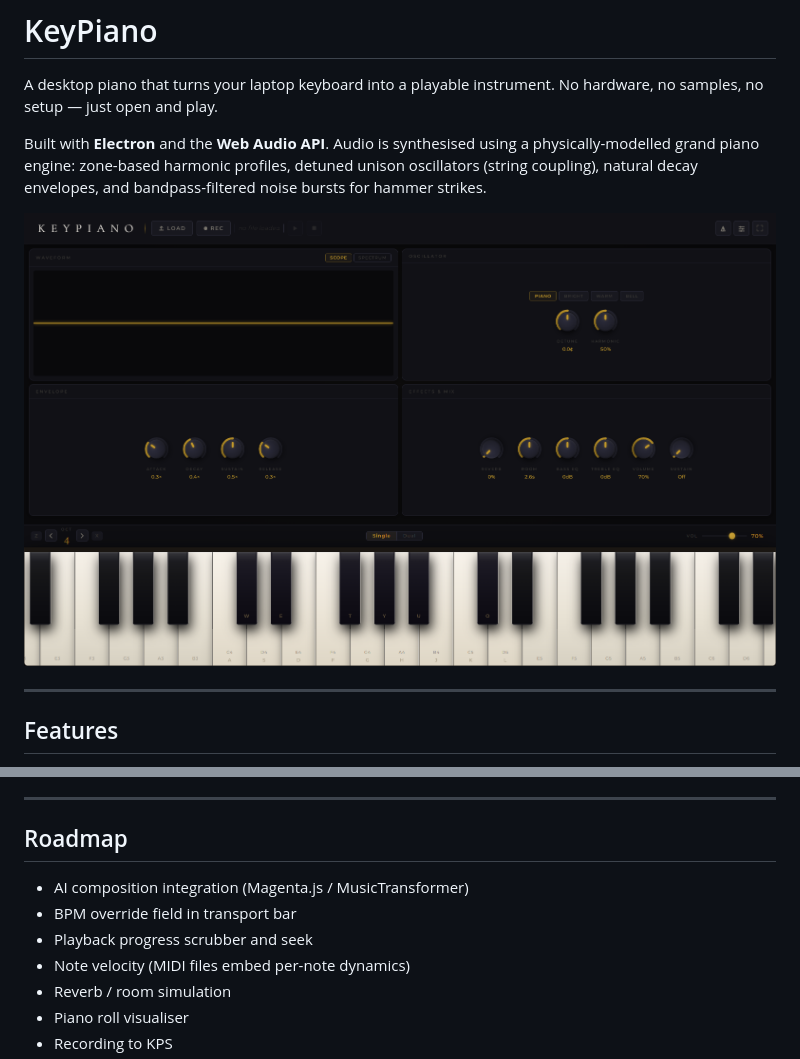
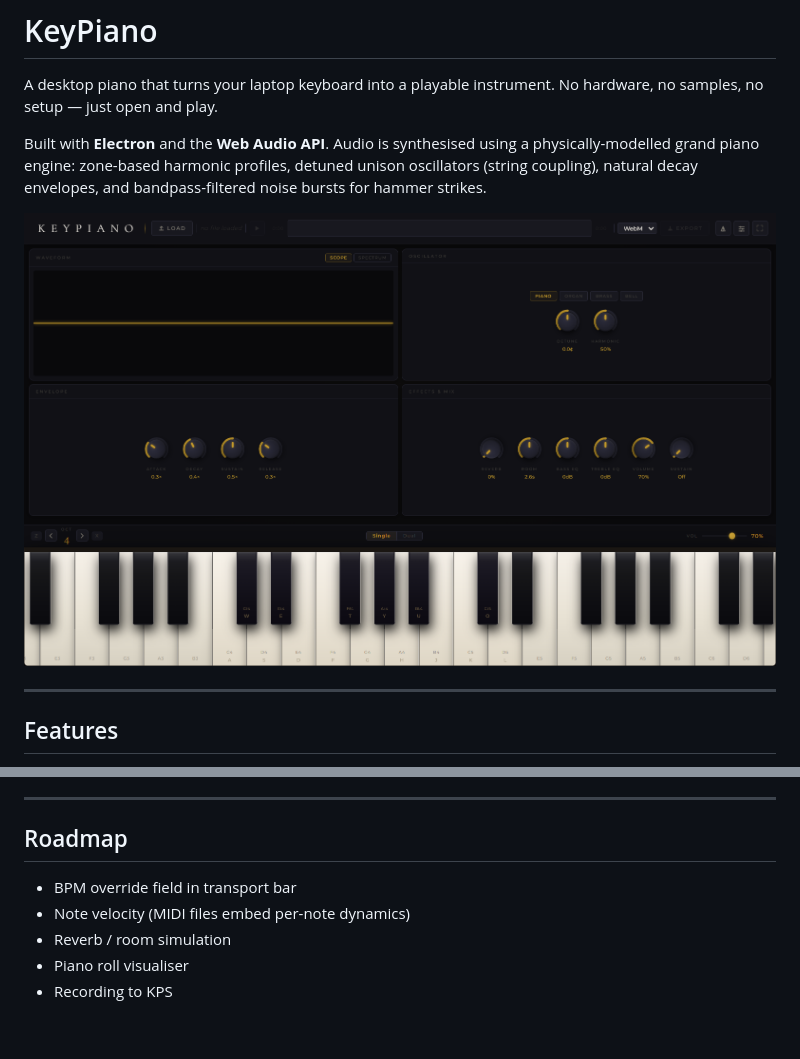
Before and after one commit to syedtaha22/keypiano, a Markdown page: README.md, 2 parts joined by grey strips. GitHub-like rendering; pictures changed too: screenshot.png; blank space fills up the shorter version.

```diff
--- a/README.md
+++ b/README.md
@@ -148,9 +148,7 @@ Architecture notes and contribution guidelines are in `CLAUDE.md`.
 
 ## Roadmap
 
-- AI composition integration (Magenta.js / MusicTransformer)
 - BPM override field in transport bar
-- Playback progress scrubber and seek
 - Note velocity (MIDI files embed per-note dynamics)
 - Reverb / room simulation
 - Piano roll visualiser
```
Also changed, not shown: 7 other files.
